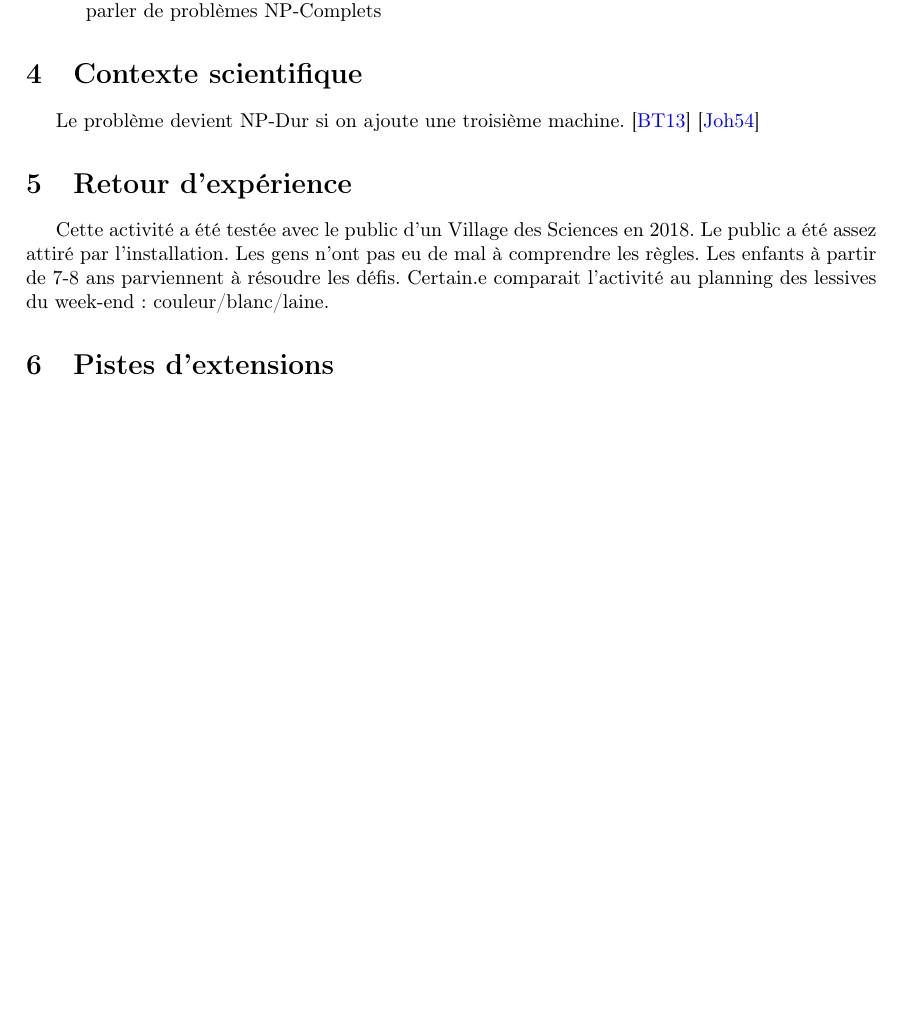
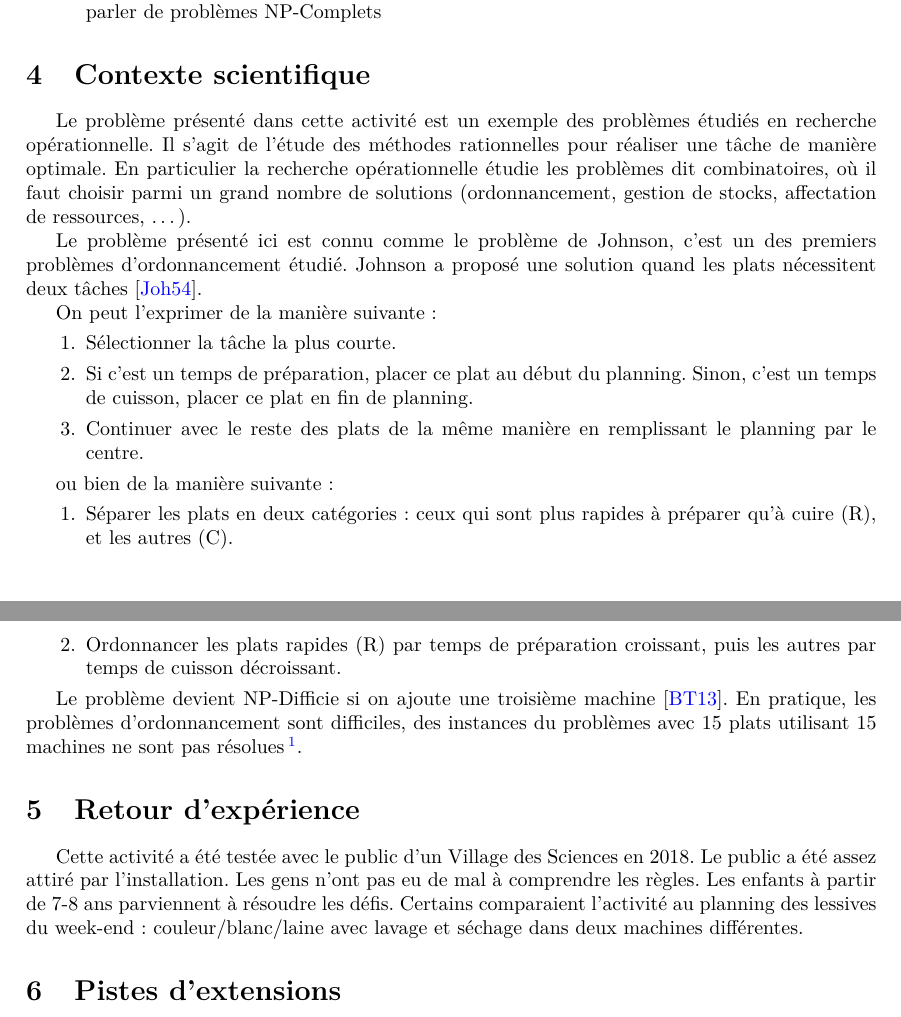
Before and after one commit to jnarboux/MediationInfoStrasbourg, a LaTeX paper (ordonnancement/fiche_intervenant.tex): part of page 2 of 7 before the commit and two parts of pages 2 and 3 of 7 after it, the two joined at a grey line, cut so that both start at the same text, the shorter picture padded with empty space. The pictures show the PDF file ordonnancement/fiche_intervenant.pdf that the author committed with the source.

Commit message:
ajout complements

```diff
--- a/ordonnancement/fiche_intervenant.tex
+++ b/ordonnancement/fiche_intervenant.tex
@@ -86 +84,2 @@ Le problème présenté dans cette activité est connu comme le problème de Joh
 
+Le problème présenté dans cette activité est un exemple des problèmes étudiés en recherche opérationnelle. Il s'agit de l'étude des méthodes rationnelles pour réaliser une tâche de manière optimale. En particulier la recherche opérationnelle étudie les problèmes dit combinatoires, où il faut choisir parmi un grand nombre de solutions (ordonnancement, gestion de stocks, affectation de ressources, \ldots ).
@@ -88,3 +86,3 @@ Le problème présenté dans cette activité est connu comme le problème de Joh
 
-On peut se poser la question de savoir si on peut toujours trouver une solution optimale en mettant les tâches dans le même ordre dans le four que l'ordre de la préparation.
+Le problème présenté ici est connu comme le problème de Johnson, c'est un des premiers problèmes d'ordonnancement étudié. Johnson a proposé une solution quand les plats nécessitent deux tâches~\cite{johnson1954optimal}.
 
@@ -98,12 +89,38 @@ cuisson      & 1 & 4 \\
-\end{tabular}
+On peut l'exprimer de la manière suivante:
+\begin{enumerate}
+\item Sélectionner la tâche la plus courte.
+\item Si c'est un temps de préparation, placer ce plat au début du planning. Sinon, c'est un temps de cuisson, placer ce plat en fin de planning.
+\item Continuer avec le reste des plats de la même manière en remplissant le planning par le centre.
+\end{enumerate}
 
-\subsection{}
+ou bien de la manière suivante:
+\begin{enumerate}
+\item Séparer les plats en deux catégories: ceux qui sont plus rapides à préparer qu'à cuire (R), et les autres (C).
+\item Ordonnancer les plats rapides (R) par temps de préparation croissant, puis les autres par temps de cuisson décroissant.
+\end{enumerate}
 
-Le problème devient NP-Dur si on ajoute une troisième machine\cite{baker2013principles}.
+%\subsection{Permutations ?}
+%
+%On peut se poser la question de savoir si on peut toujours trouver une solution optimale en mettant les tâches dans le même ordre dans le four que l'ordre de la préparation.
+%
+%Généralisons pour des plats qui nécessitent pas deux mais quatre étapes:\\
+%\begin{tabular}{lll}
+%          &   & \\
+%laver  & 1 & 4 \\
+%éplucheur    & 4 & 1 \\
+%mixeur & 4 & 1 \\
+%cuisson      & 1 & 4 \\
+%\end{tabular}
+
+%\subsection{Extensions}
+
+Le problème devient NP-Difficie si on ajoute une troisième machine~\cite{baker2013principles}. En pratique, les problèmes d'ordonnancement sont difficiles, des instances du problèmes avec 15 plats utilisant 15 machines ne sont pas résolues\footnote{Voir \url{https://educnet.enpc.fr/file.php/297/CoursROPonts.pdf}, page 106.}.
+
+
 
 \section{Retour d'expérience}
 
-Cette activité a été testée avec le public d'un Village des Sciences en 2018. Le public a été assez attiré par l'installation. Les gens n'ont pas eu de mal à comprendre les règles. Les enfants à partir de 7-8 ans parviennent à résoudre les défis. Certain.e comparait l'activité au planning des lessives du week-end: couleur/blanc/laine.
+Cette activité a été testée avec le public d'un Village des Sciences en 2018. Le public a été assez attiré par l'installation. Les gens n'ont pas eu de mal à comprendre les règles. Les enfants à partir de 7-8 ans parviennent à résoudre les défis. Certains comparaient l'activité au planning des lessives du week-end: couleur/blanc/laine avec lavage et séchage dans deux machines différentes.
 
 \begin{figure}[h!]
 \includegraphics[width=\textwidth]{photo_activite.jpg}\\
```
Also changed, not shown: ordonnancement/fiche_intervenant.pdf, ordonnancement/fiche_intervenant.tex (18 more changed lines).
